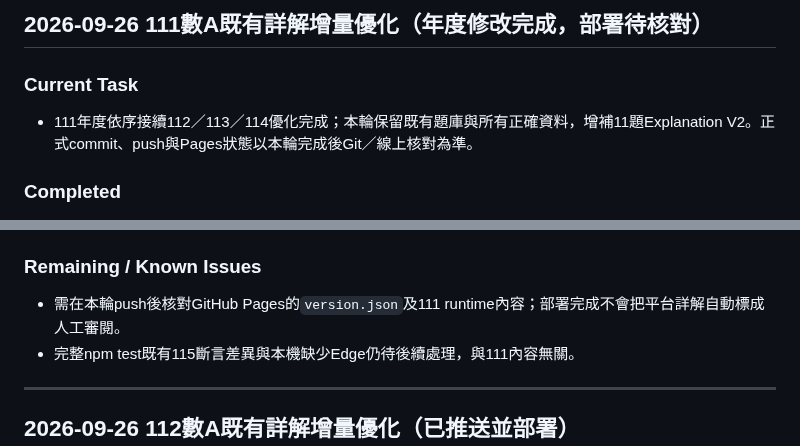
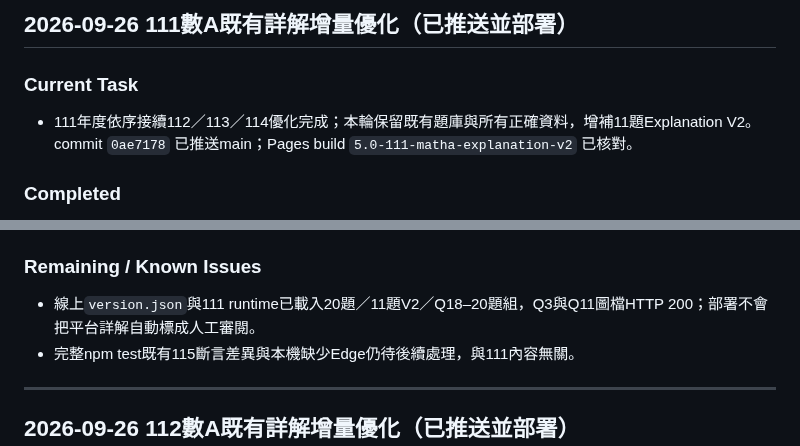
Before and after one commit to kenny17go/high-school-review, a Markdown page: CODEX_PROGRESS.md, 2 parts joined by grey strips. Drawn GitHub-style.

Commit message:
docs: record 111 Math A deployment

```diff
--- a/CODEX_PROGRESS.md
+++ b/CODEX_PROGRESS.md
@@ -1,7 +1,7 @@
-## 2026-09-26 111數A既有詳解增量優化（年度修改完成，部署待核對）
+## 2026-09-26 111數A既有詳解增量優化（已推送並部署）
 
 ### Current Task
-- 111年度依序接續112／113／114優化完成；本輪保留既有題庫與所有正確資料，增補11題Explanation V2。正式commit、push與Pages狀態以本輪完成後Git／線上核對為準。
+- 111年度依序接續112／113／114優化完成；本輪保留既有題庫與所有正確資料，增補11題Explanation V2。commit `0ae7178` 已推送main；Pages build `5.0-111-matha-explanation-v2` 已核對。
 
 ### Completed
 - 確認111數A既有20題、題號1–20、答案manifest 20/20、平台原詳解20/20、Q18–20同一題組，以及Q3散布圖、Q11立體圖均存在。沒有重匯試卷、新增題目、覆蓋原詳解或改答案。
@@ -23,7 +23,7 @@
 - `CHANGELOG.md`：記錄本年度增量修改。
 
 ### Remaining / Known Issues
-- 需在本輪push後核對GitHub Pages的`version.json`及111 runtime內容；部署完成不會把平台詳解自動標成人工審閱。
+- 線上`version.json`與111 runtime已載入20題／11題V2／Q18–20題組，Q3與Q11圖檔HTTP 200；部署不會把平台詳解自動標成人工審閱。
 - 完整npm test既有115斷言差異與本機缺少Edge仍待後續處理，與111內容無關。
 
 ---
```
